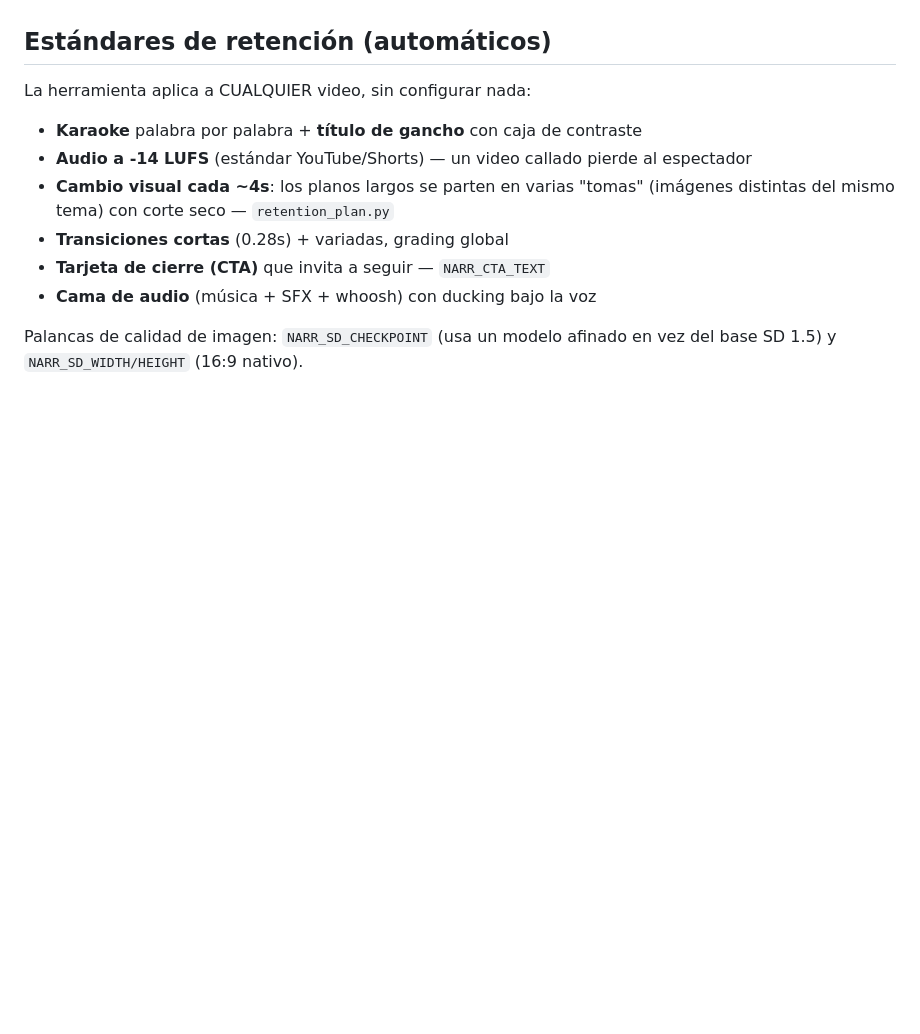
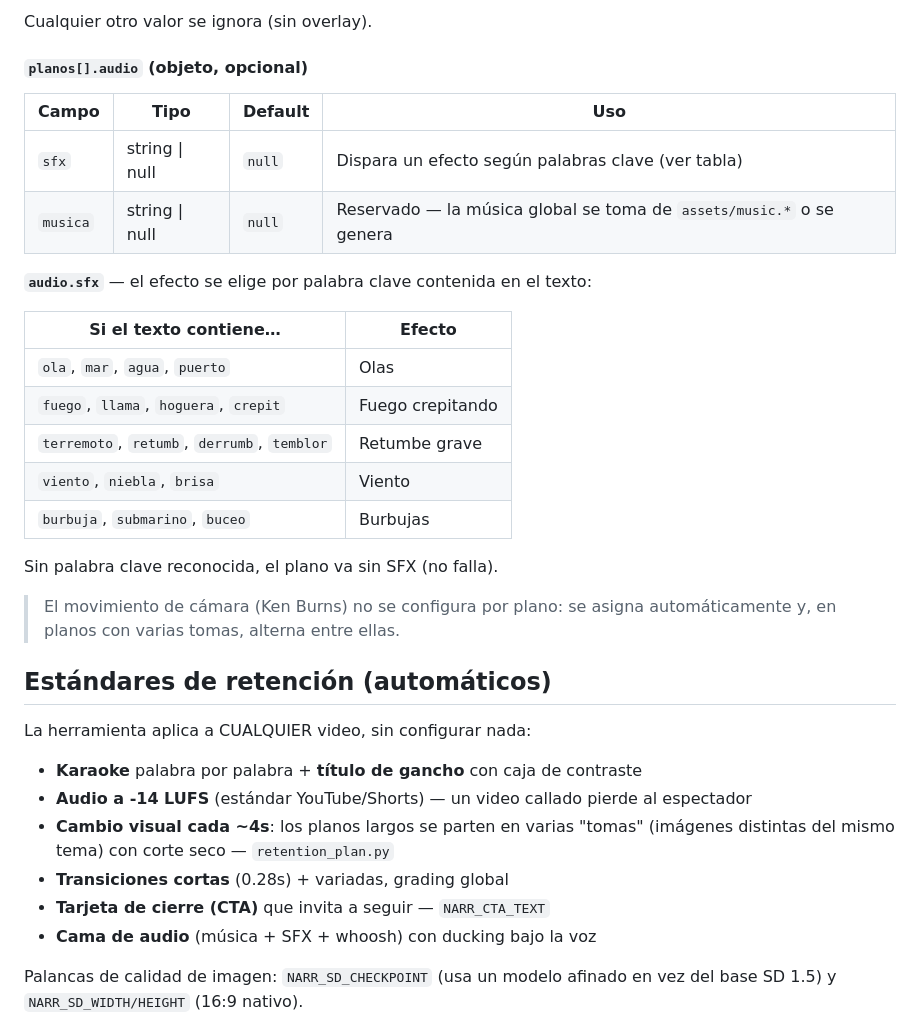
Before and after one commit to javierjarquin/generate_assistance, a Markdown page: README.md, the part around one of its changes. GitHub-like rendering; blank space fills up the shorter version.

```diff
--- a/README.md
+++ b/README.md
@@ -76,3 +129,26 @@ genérica).
+Cualquier otro valor se ignora (sin overlay).
+
+#### `planos[].audio` (objeto, opcional)
+
+| Campo | Tipo | Default | Uso |
+|-------|------|---------|-----|
+| `sfx` | string \| null | `null` | Dispara un efecto según palabras clave (ver tabla) |
+| `musica` | string \| null | `null` | Reservado — la música global se toma de `assets/music.*` o se genera |
+
+**`audio.sfx`** — el efecto se elige por palabra clave contenida en el texto:
+
+| Si el texto contiene… | Efecto |
+|-----------------------|--------|
+| `ola`, `mar`, `agua`, `puerto` | Olas |
+| `fuego`, `llama`, `hoguera`, `crepit` | Fuego crepitando |
+| `terremoto`, `retumb`, `derrumb`, `temblor` | Retumbe grave |
+| `viento`, `niebla`, `brisa` | Viento |
+| `burbuja`, `submarino`, `buceo` | Burbujas |
+
+Sin palabra clave reconocida, el plano va sin SFX (no falla).
+
+> El movimiento de cámara (Ken Burns) no se configura por plano: se asigna
+> automáticamente y, en planos con varias tomas, alterna entre ellas.
 
 ## Estándares de retención (automáticos)
 
```
Also changed, not shown: other parts of README.md (+55 -2 lines).
